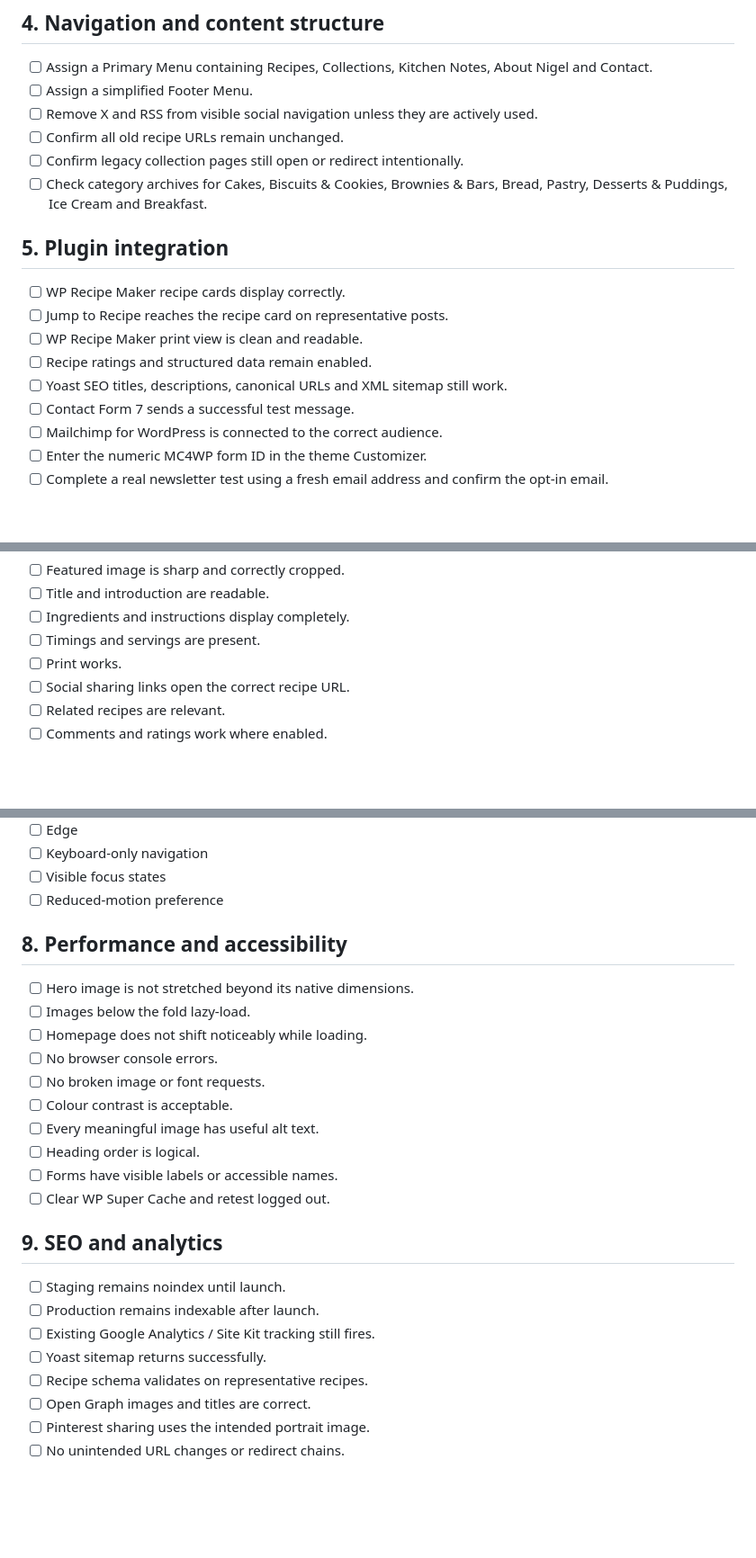
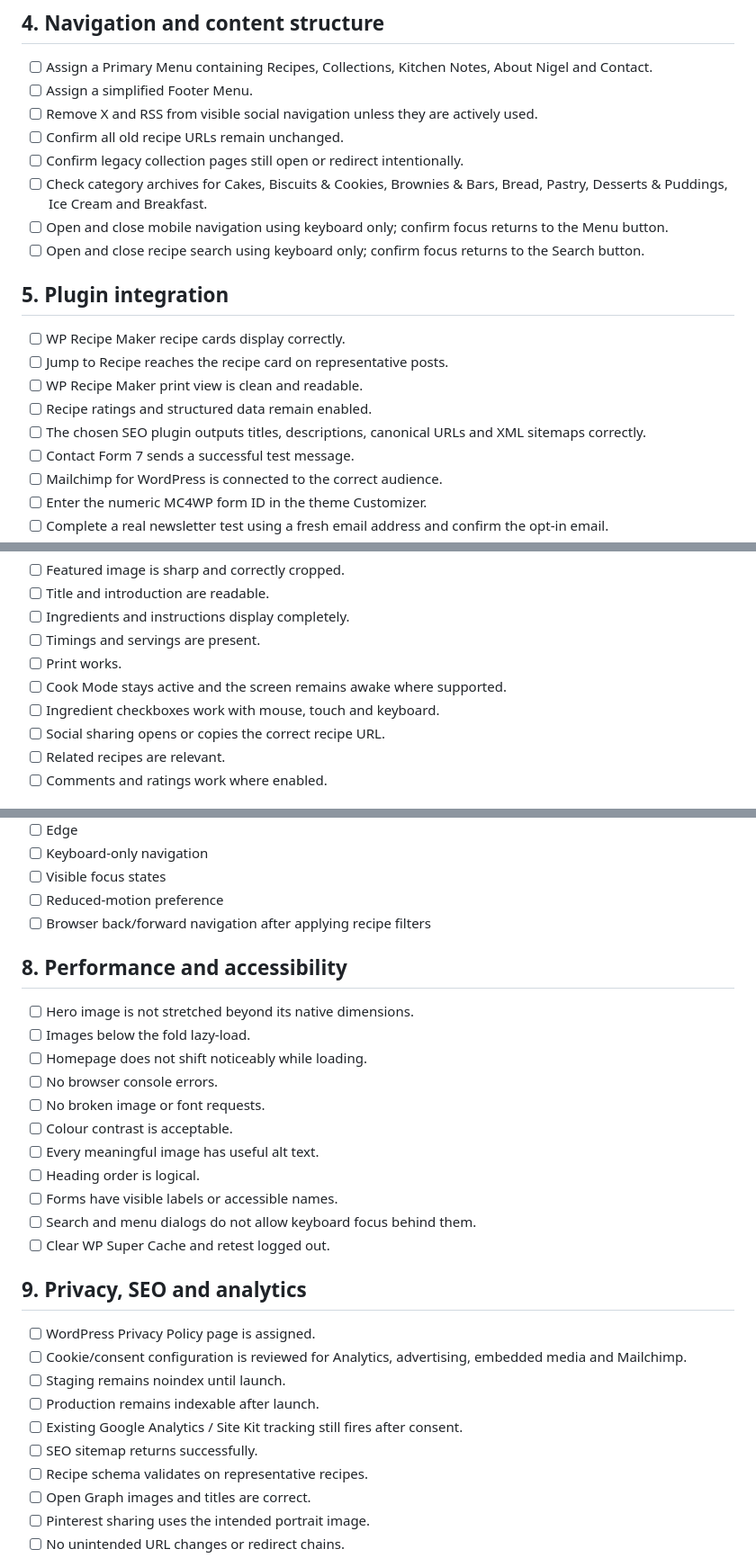
Before and after one commit to nigelclease-TGL/larder-theme, a Markdown page: docs/launch-checklist.md, 3 parts joined by grey strips. Shown at 90% size. GitHub-like rendering; blank space fills up the shorter version.

Commit message:
Expand launch checklist for accessibility privacy and Site Health

```diff
--- a/docs/launch-checklist.md
+++ b/docs/launch-checklist.md
@@ -38,6 +39,8 @@ Use this checklist on a staging copy of `thegourmetlarder.com`. Do not activate
 - [ ] Confirm all old recipe URLs remain unchanged.
 - [ ] Confirm legacy collection pages still open or redirect intentionally.
 - [ ] Check category archives for Cakes, Biscuits & Cookies, Brownies & Bars, Bread, Pastry, Desserts & Puddings, Ice Cream and Breakfast.
+- [ ] Open and close mobile navigation using keyboard only; confirm focus returns to the Menu button.
+- [ ] Open and close recipe search using keyboard only; confirm focus returns to the Search button.
 
 ## 5. Plugin integration
 
@@ -45,7 +48,7 @@ Use this checklist on a staging copy of `thegourmetlarder.com`. Do not activate
 - [ ] Jump to Recipe reaches the recipe card on representative posts.
 - [ ] WP Recipe Maker print view is clean and readable.
 - [ ] Recipe ratings and structured data remain enabled.
-- [ ] Yoast SEO titles, descriptions, canonical URLs and XML sitemap still work.
+- [ ] The chosen SEO plugin outputs titles, descriptions, canonical URLs and XML sitemaps correctly.
 - [ ] Contact Form 7 sends a successful test message.
 - [ ] Mailchimp for WordPress is connected to the correct audience.
 - [ ] Enter the numeric MC4WP form ID in the theme Customizer.
@@ -73,7 +76,9 @@ For each recipe confirm:
 - [ ] Ingredients and instructions display completely.
 - [ ] Timings and servings are present.
 - [ ] Print works.
-- [ ] Social sharing links open the correct recipe URL.
+- [ ] Cook Mode stays active and the screen remains awake where supported.
+- [ ] Ingredient checkboxes work with mouse, touch and keyboard.
+- [ ] Social sharing opens or copies the correct recipe URL.
 - [ ] Related recipes are relevant.
 - [ ] Comments and ratings work where enabled.
 
@@ -91,6 +96,7 @@ For each recipe confirm:
 - [ ] Keyboard-only navigation
 - [ ] Visible focus states
 - [ ] Reduced-motion preference
+- [ ] Browser back/forward navigation after applying recipe filters
 
 ## 8. Performance and accessibility
 
@@ -103,14 +109,17 @@ For each recipe confirm:
 - [ ] Every meaningful image has useful alt text.
 - [ ] Heading order is logical.
 - [ ] Forms have visible labels or accessible names.
+- [ ] Search and menu dialogs do not allow keyboard focus behind them.
 - [ ] Clear WP Super Cache and retest logged out.
 
-## 9. SEO and analytics
+## 9. Privacy, SEO and analytics
 
+- [ ] WordPress Privacy Policy page is assigned.
+- [ ] Cookie/consent configuration is reviewed for Analytics, advertising, embedded media and Mailchimp.
 - [ ] Staging remains noindex until launch.
 - [ ] Production remains indexable after launch.
-- [ ] Existing Google Analytics / Site Kit tracking still fires.
-- [ ] Yoast sitemap returns successfully.
+- [ ] Existing Google Analytics / Site Kit tracking still fires after consent.
+- [ ] SEO sitemap returns successfully.
 - [ ] Recipe schema validates on representative recipes.
 - [ ] Open Graph images and titles are correct.
 - [ ] Pinterest sharing uses the intended portrait image.
```
Also changed, not shown: other parts of docs/launch-checklist.md (+3 -1 lines).
